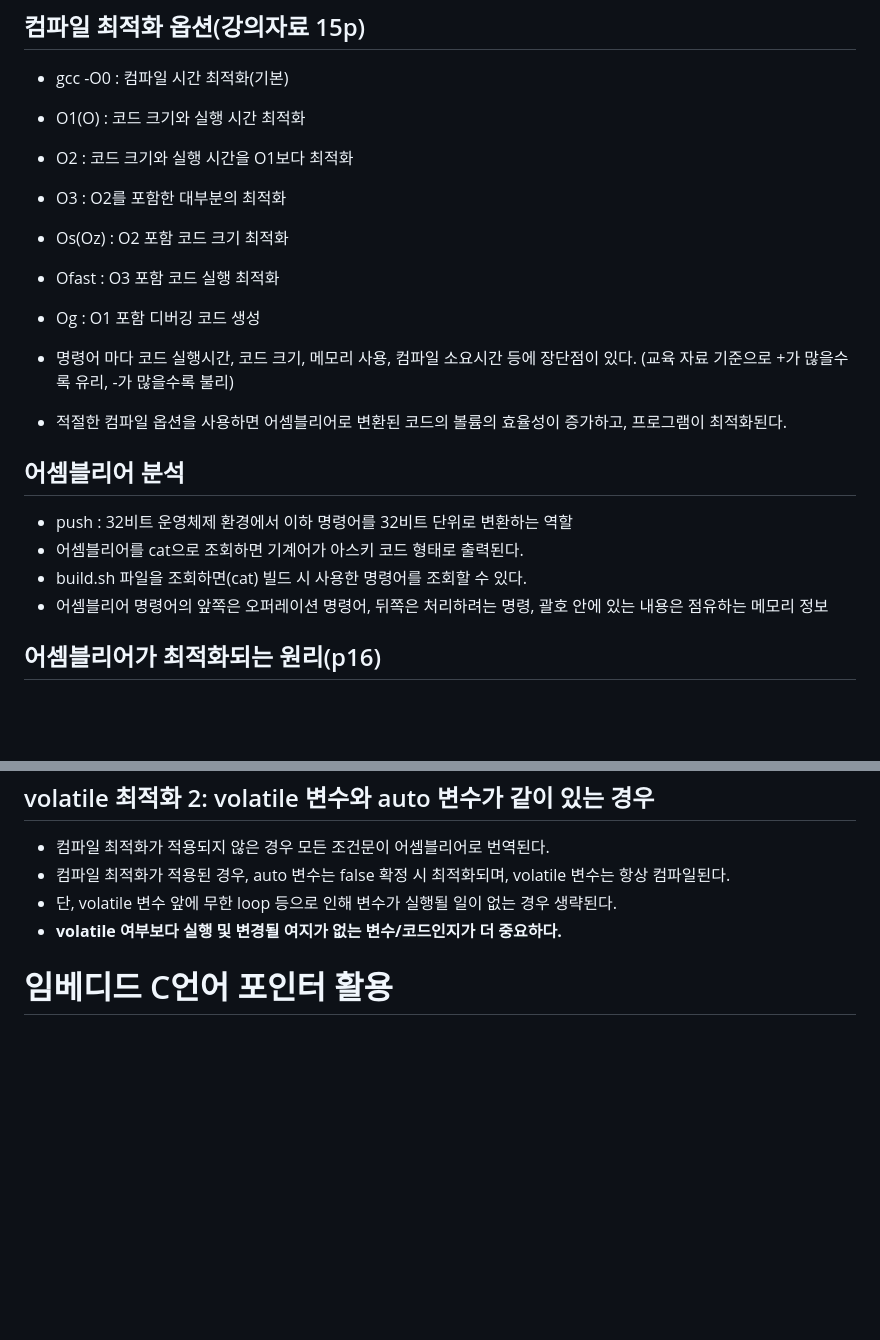
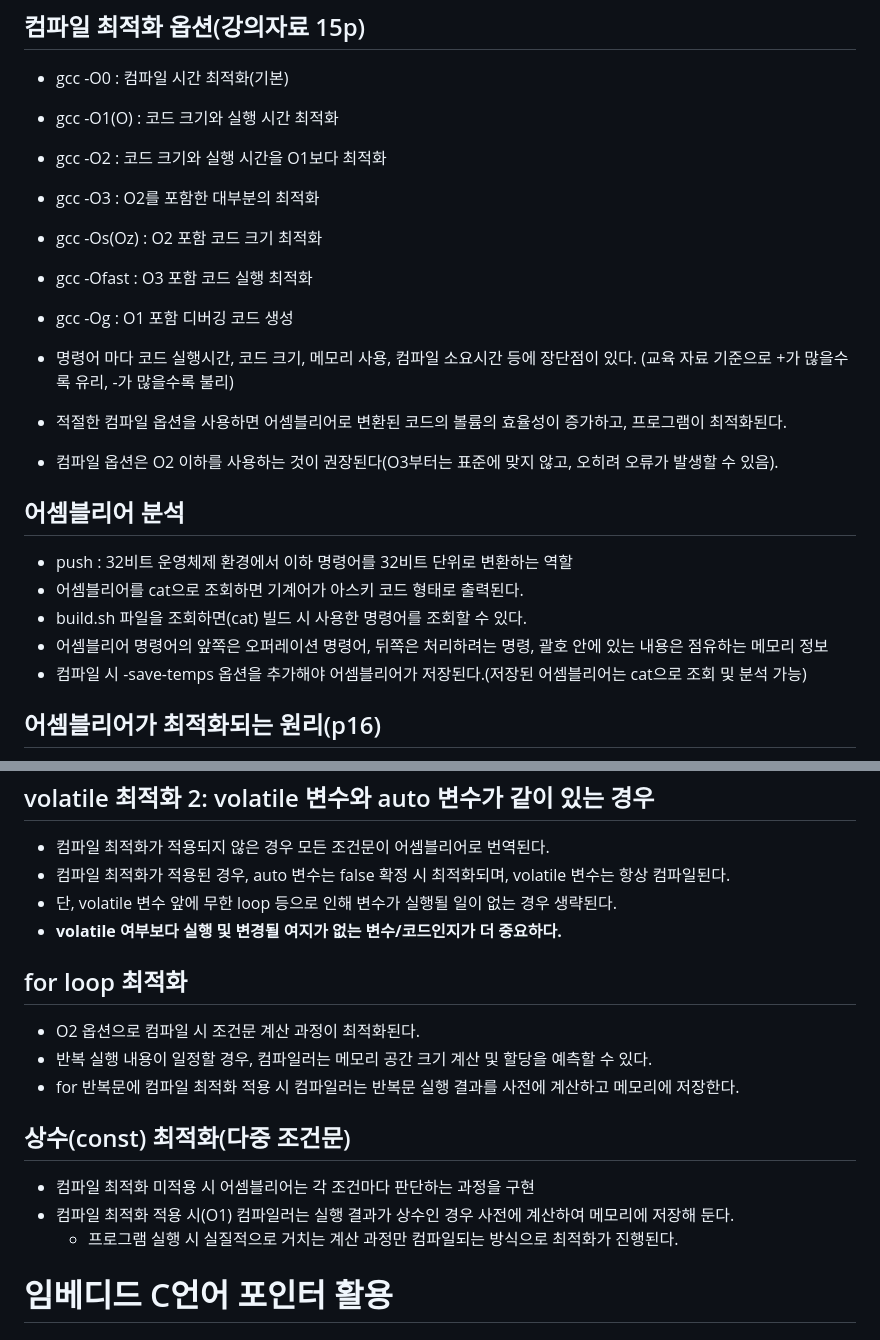
Before and after one commit to JhinJeon/TIL, a Markdown page: IoT/임베디드 교육/임베디드 시스템 코드 최적화.md, 2 parts joined by grey strips. Drawn GitHub-style; blank space fills up the shorter version.

Commit message:
임베디드 시스템 코드 최적화 정리

```diff
--- a/IoT/임베디드 교육/임베디드 시스템 코드 최적화.md
+++ b/IoT/임베디드 교육/임베디드 시스템 코드 최적화.md
@@ -15,17 +15,18 @@
 ## 컴파일 최적화 옵션(강의자료 15p)
 
 - gcc -O0 : 컴파일 시간 최적화(기본)
-- O1(O) : 코드 크기와 실행 시간 최적화
-- O2 : 코드 크기와 실행 시간을 O1보다 최적화
-- O3 : O2를 포함한 대부분의 최적화
-- Os(Oz) : O2 포함 코드 크기 최적화
-- Ofast : O3 포함 코드 실행 최적화
-- Og : O1 포함 디버깅 코드 생성
+- gcc -O1(O) : 코드 크기와 실행 시간 최적화
+- gcc -O2 : 코드 크기와 실행 시간을 O1보다 최적화
+- gcc -O3 : O2를 포함한 대부분의 최적화
+- gcc -Os(Oz) : O2 포함 코드 크기 최적화
+- gcc -Ofast : O3 포함 코드 실행 최적화
+- gcc -Og : O1 포함 디버깅 코드 생성
 
 - 명령어 마다 코드 실행시간, 코드 크기, 메모리 사용, 컴파일 소요시간 등에 장단점이 있다.
 (교육 자료 기준으로 +가 많을수록 유리, -가 많을수록 불리)
 
 - 적절한 컴파일 옵션을 사용하면 어셈블리어로 변환된 코드의 볼륨의 효율성이 증가하고, 프로그램이 최적화된다.
+- 컴파일 옵션은 O2 이하를 사용하는 것이 권장된다(O3부터는 표준에 맞지 않고, 오히려 오류가 발생할 수 있음).
 
 ## 어셈블리어 분석
 
@@ -33,6 +34,7 @@
 - 어셈블리어를 cat으로 조회하면 기계어가 아스키 코드 형태로 출력된다.
 - build.sh 파일을 조회하면(cat) 빌드 시 사용한 명령어를 조회할 수 있다.
 - 어셈블리어 명령어의 앞쪽은 오퍼레이션 명령어, 뒤쪽은 처리하려는 명령, 괄호 안에 있는 내용은 점유하는 메모리 정보
+- 컴파일 시 -save-temps 옵션을 추가해야 어셈블리어가 저장된다.(저장된 어셈블리어는 cat으로 조회 및 분석 가능)
 
 ## 어셈블리어가 최적화되는 원리(p16)
 
@@ -74,6 +76,18 @@
 - 단, volatile 변수 앞에 무한 loop 등으로 인해 변수가 실행될 일이 없는 경우 생략된다.
 - **volatile 여부보다 실행 및 변경될 여지가 없는 변수/코드인지가 더 중요하다.**
 
+## for loop 최적화
+
+- O2 옵션으로 컴파일 시 조건문 계산 과정이 최적화된다.
+- 반복 실행 내용이 일정할 경우, 컴파일러는 메모리 공간 크기 계산 및 할당을 예측할 수 있다.
+- for 반복문에 컴파일 최적화 적용 시 컴파일러는 반복문 실행 결과를 사전에 계산하고 메모리에 저장한다.
+
+## 상수(const) 최적화(다중 조건문)
+
+- 컴파일 최적화 미적용 시 어셈블리어는 각 조건마다 판단하는 과정을 구현
+- 컴파일 최적화 적용 시(O1) 컴파일러는 실행 결과가 상수인 경우 사전에 계산하여 메모리에 저장해 둔다.
+    - 프로그램 실행 시 실질적으로 거치는 계산 과정만 컴파일되는 방식으로 최적화가 진행된다.
+
 # 임베디드 C언어 포인터 활용
 
 ## 데이터 타입 별 포인터 접근법
```
